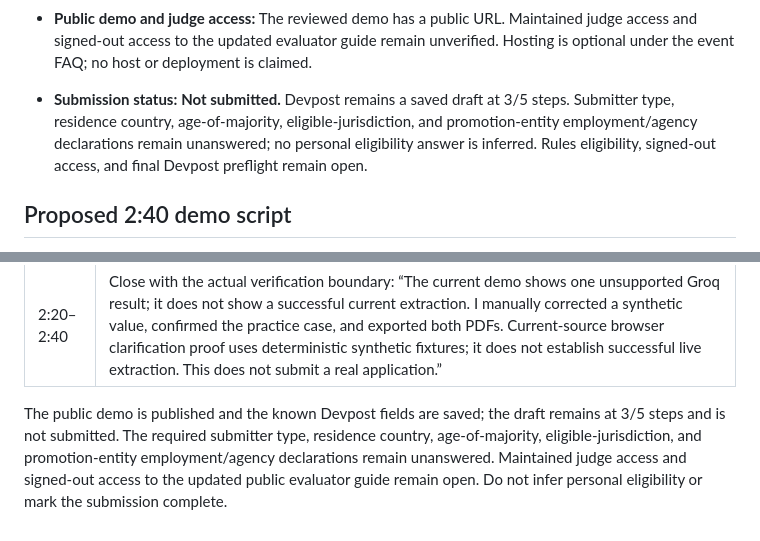
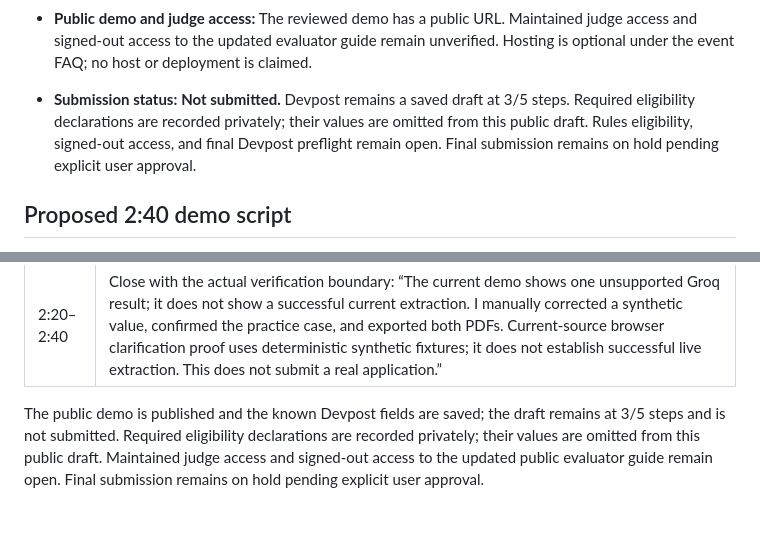
Before and after one commit to manishwvn/paperpath, a Markdown page: docs/submission-draft.md, 2 parts joined by grey strips. Drawn GitHub-style.

```diff
--- a/docs/submission-draft.md
+++ b/docs/submission-draft.md
@@ -41,7 +41,7 @@ The last command must print `5b2205cf6e6ecd6693f453bfc101b24d800e2e63`. This pin
 - **Video URL:** [Public reviewed demo](https://youtu.be/KOGpO7Dg23g). Public title metadata returned HTTP 200 in a point-in-time oEmbed check. This does not guarantee continued playback or maintained judge access.
 - **Mini-challenges / additional tracks:** **Not selected or verified.**
 - **Public demo and judge access:** The reviewed demo has a public URL. Maintained judge access and signed-out access to the updated evaluator guide remain unverified. Hosting is optional under the event FAQ; no host or deployment is claimed.
-- **Submission status:** **Not submitted.** Devpost remains a saved draft at 3/5 steps. Submitter type, residence country, age-of-majority, eligible-jurisdiction, and promotion-entity employment/agency declarations remain unanswered; no personal eligibility answer is inferred. Rules eligibility, signed-out access, and final Devpost preflight remain open.
+- **Submission status:** **Not submitted.** Devpost remains a saved draft at 3/5 steps. Required eligibility declarations are recorded privately; their values are omitted from this public draft. Rules eligibility, signed-out access, and final Devpost preflight remain open. Final submission remains on hold pending explicit user approval.
 
 ## Proposed 2:40 demo script
 
@@ -57,4 +57,4 @@ This 2:40 script remains a proposed continuous recording outline, separate from
 | 1:55–2:20 | Export the packet, open both PDFs, and point to the matching applicant, availability, and equipment answers. Check the PDFs for matching text and readable rendering; do not present an older receipt as a new execution. |
 | 2:20–2:40 | Close with the actual verification boundary: “The current demo shows one unsupported Groq result; it does not show a successful current extraction. I manually corrected a synthetic value, confirmed the practice case, and exported both PDFs. Current-source browser clarification proof uses deterministic synthetic fixtures; it does not establish successful live extraction. This does not submit a real application.” |
 
-The public demo is published and the known Devpost fields are saved; the draft remains at 3/5 steps and is not submitted. The required submitter type, residence country, age-of-majority, eligible-jurisdiction, and promotion-entity employment/agency declarations remain unanswered. Maintained judge access and signed-out access to the updated public evaluator guide remain open. Do not infer personal eligibility or mark the submission complete.
+The public demo is published and the known Devpost fields are saved; the draft remains at 3/5 steps and is not submitted. Required eligibility declarations are recorded privately; their values are omitted from this public draft. Maintained judge access and signed-out access to the updated public evaluator guide remain open. Final submission remains on hold pending explicit user approval.
```
Also changed, not shown: docs/evaluation.md (+2 -0 lines).
